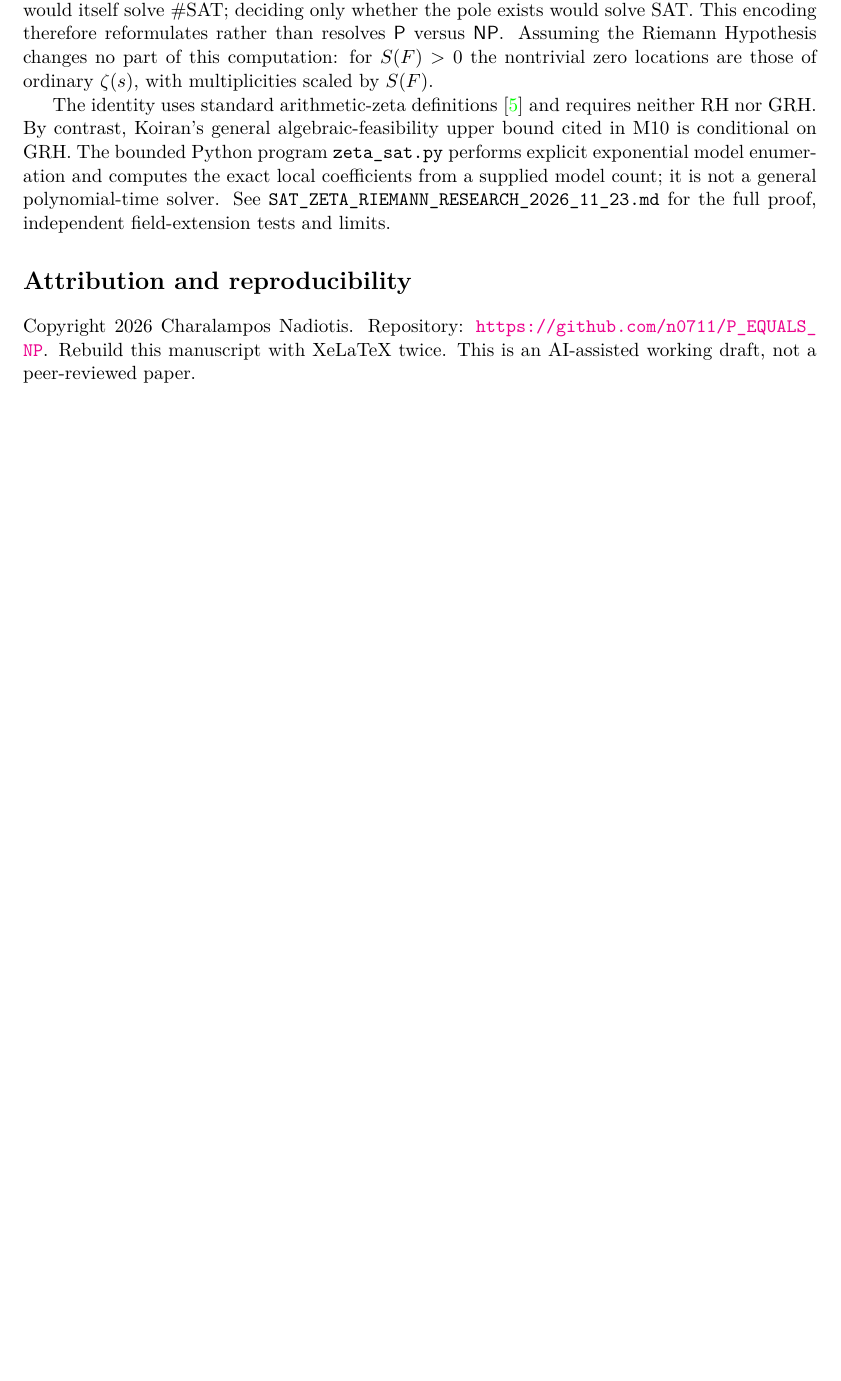
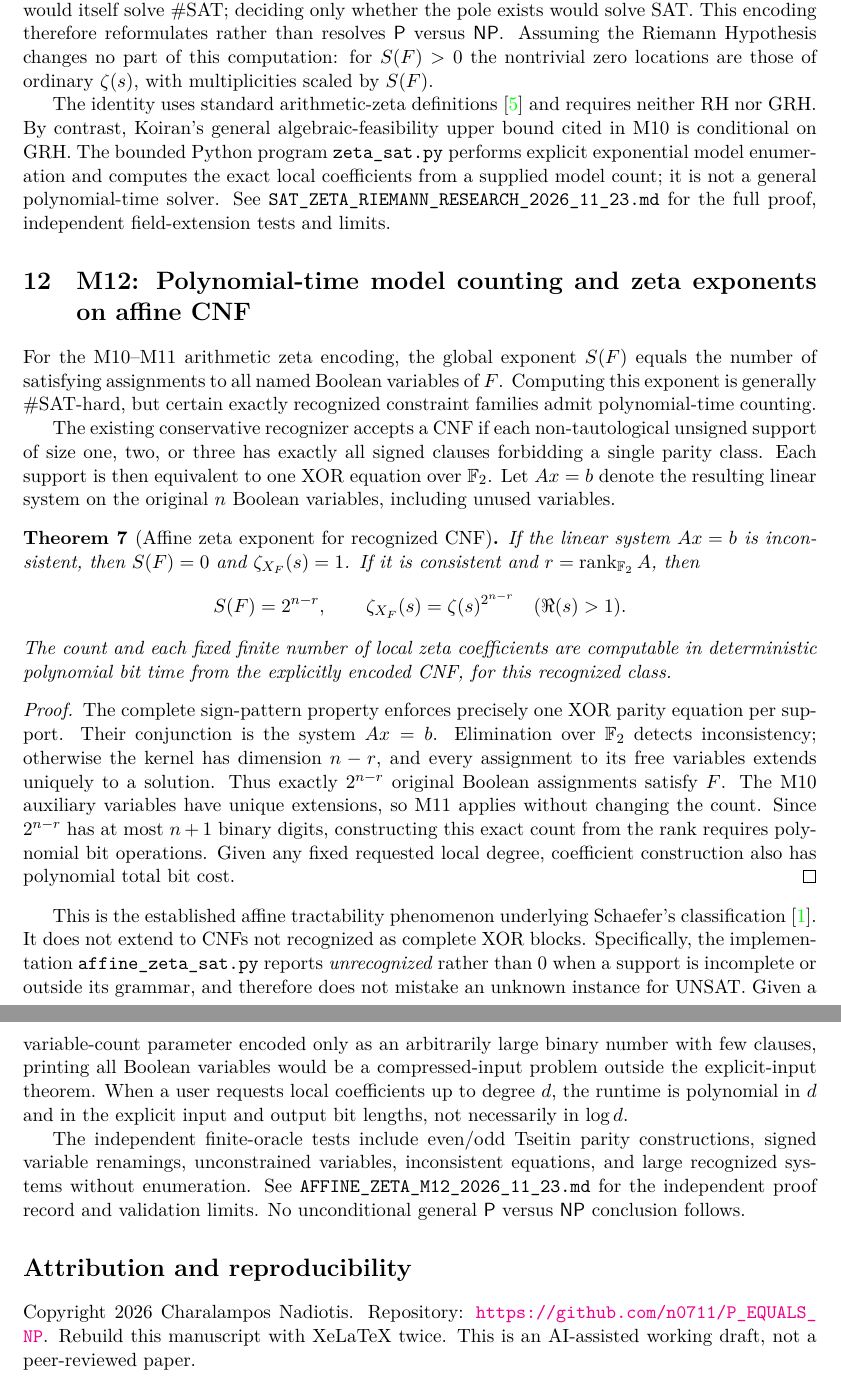
Before and after one commit to n0711/P_EQUALS_NP, a LaTeX paper (paper/structural-sat-milestones.tex): part of page 7 of 7 before the commit and two parts of pages 7 and 8 of 8 after it, the two joined at a grey line, cut so that both start at the same text, the shorter picture padded with empty space. Compiled offline with XeLaTeX.

Commit message:
M12: XeLaTeX affine rank/count theorem and exact zeta special case

```diff
--- a/paper/structural-sat-milestones.tex
+++ b/paper/structural-sat-milestones.tex
@@ -8,7 +8,7 @@
 \newtheorem{proposition}{Proposition}
 \title{Graph-Theoretic Conditioning and Affine Recognition for Exact CNF-SAT}
 \author{Charalampos Nadiotis\\PELAOS Tech, Cyprus}
-\date{16 November 2026\\Working manuscript, milestone M9}
+\date{23 November 2026\\Working manuscript, milestone M12}
 \begin{document}
 \maketitle
 
@@ -471,6 +471,71 @@ supplied model count; it is not a general polynomial-time solver.
 See \texttt{SAT\_ZETA\_RIEMANN\_RESEARCH\_2026\_11\_23.md}
 for the full proof, independent field-extension tests and limits.
 
+\section{M12: Polynomial-time model counting and zeta exponents on affine CNF}
+For the M10--M11 arithmetic zeta encoding, the global exponent
+$S(F)$ equals the number of satisfying assignments to all named
+Boolean variables of $F$. Computing this exponent is generally
+\#SAT-hard, but certain exactly recognized constraint families
+admit polynomial-time counting.
+
+The existing conservative recognizer accepts a CNF if each
+non-tautological unsigned support of size one, two, or three has
+exactly all signed clauses forbidding a single parity class.
+Each support is then equivalent to one XOR equation over
+$\mathbb F_2$. Let $Ax=b$ denote the resulting linear system
+on the original $n$ Boolean variables, including unused variables.
+
+\begin{theorem}[Affine zeta exponent for recognized CNF]
+If the linear system $Ax=b$ is inconsistent, then $S(F)=0$ and
+$\zeta_{X_F}(s)=1$. If it is consistent and
+$r=\operatorname{rank}_{\mathbb F_2}A$, then
+\[
+S(F)=2^{n-r},\qquad
+\zeta_{X_F}(s)=\zeta(s)^{2^{n-r}}\quad(\Re(s)>1).
+\]
+The count and each fixed finite number of local zeta coefficients
+are computable in deterministic polynomial bit time from the
+explicitly encoded CNF, for this recognized class.
+\end{theorem}
+\begin{proof}
+The complete sign-pattern property enforces precisely one XOR
+parity equation per support. Their conjunction is the system
+$Ax=b$. Elimination over $\mathbb F_2$ detects inconsistency;
+otherwise the kernel has dimension $n-r$, and every assignment
+to its free variables extends uniquely to a solution.
+Thus exactly $2^{n-r}$ original Boolean assignments satisfy
+$F$. The M10 auxiliary variables have unique extensions, so
+M11 applies without changing the count. Since $2^{n-r}$ has
+at most $n+1$ binary digits, constructing this exact count
+from the rank requires polynomial bit operations. Given any
+fixed requested local degree, coefficient construction also
+has polynomial total bit cost.
+\end{proof}
+
+This is the established affine tractability phenomenon
+underlying Schaefer's classification~\cite{schaefer}.
+It does not extend to CNFs not recognized as complete XOR
+blocks. Specifically, the implementation
+\texttt{affine\_zeta\_sat.py} reports \emph{unrecognized}
+rather than 0 when a support is incomplete or outside
+its grammar, and therefore does not mistake an unknown
+instance for UNSAT. Given a variable-count parameter encoded
+only as an arbitrarily large binary number with few clauses,
+printing all Boolean variables would be a compressed-input
+problem outside the explicit-input theorem.
+When a user requests local coefficients up to degree $d$,
+the runtime is polynomial in $d$ and in the explicit input
+and output bit lengths, not necessarily in $\log d$.
+
+The independent finite-oracle tests include even/odd
+Tseitin parity constructions, signed variable renamings,
+unconstrained variables, inconsistent equations, and large
+recognized systems without enumeration.
+See \texttt{AFFINE\_ZETA\_M12\_2026\_11\_23.md} for
+the independent proof record and validation limits.
+No unconditional general $\mathsf P$ versus $\mathsf{NP}$
+conclusion follows.
+
 \section*{Attribution and reproducibility}
 Copyright 2026 Charalampos Nadiotis.
 Repository: \url{https://github.com/n0711/P_EQUALS_NP}.
```
